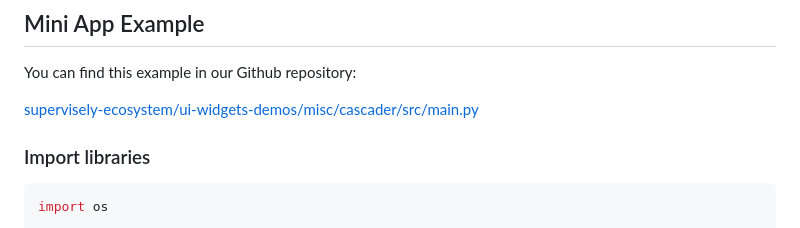
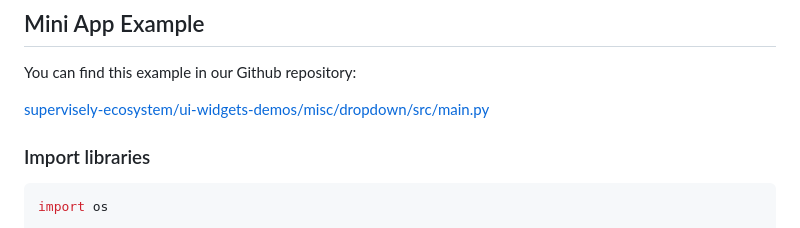
Before and after one commit to supervisely-ecosystem/ui-widgets-demos, a Markdown page: misc/dropdown/README.md, the part around the change. Rendered like a GitHub page.

Commit message:
some check

```diff
--- a/misc/dropdown/README.md
+++ b/misc/dropdown/README.md
@@ -122,7 +122,7 @@ dropdown = Dropdown(items=items, header="Your text here")
 
 You can find this example in our Github repository:
 
-[supervisely-ecosystem/ui-widgets-demos/misc/cascader/src/main.py](https://github.com/supervisely-ecosystem/ui-widgets-demos/blob/master/misc/cascader/src/main.py)
+[supervisely-ecosystem/ui-widgets-demos/misc/dropdown/src/main.py](https://github.com/supervisely-ecosystem/ui-widgets-demos/blob/master/misc/dropdown/src/main.py)
 
 ### Import libraries
 
```
